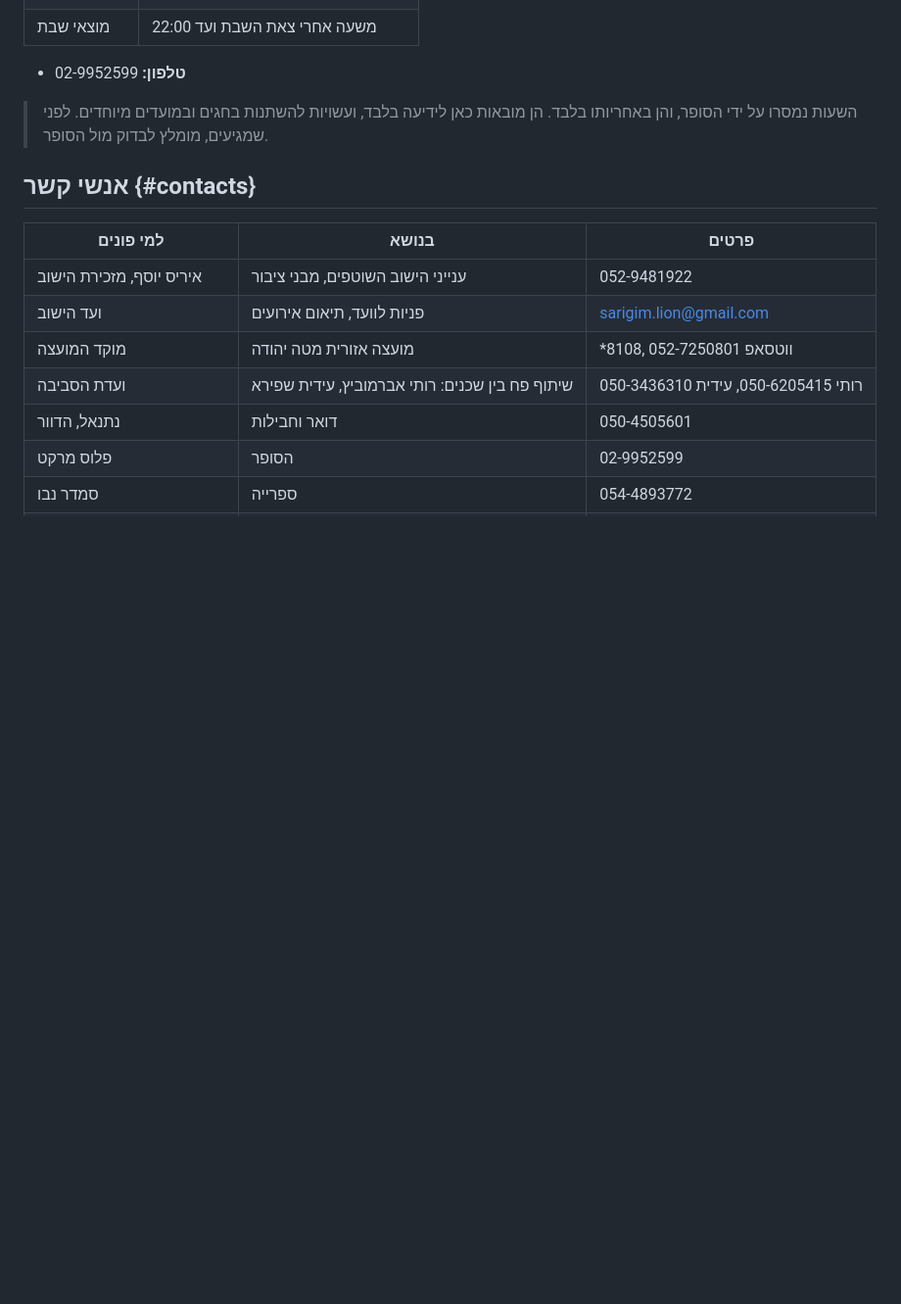
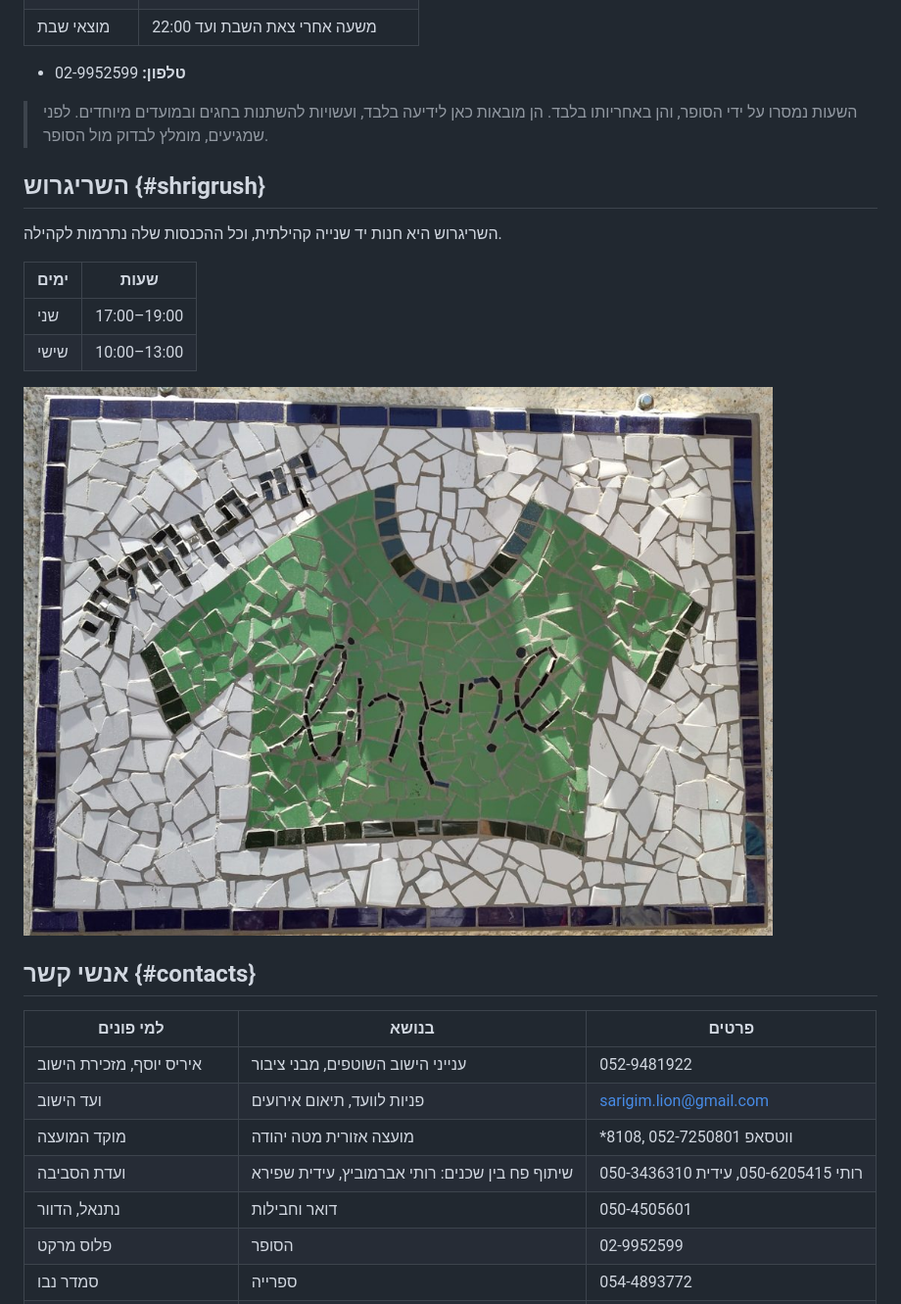
Before and after one commit to SrigimDovrut/srigim-info, a Markdown page: content.md, the part around the change. Shown at 98% size. Drawn GitHub-style; pictures changed too: docs/shrigrush-sign.jpg (added); blank space fills up the shorter version.

Commit message:
קטגוריה חדשה: השריגרוש, עם שעות פתיחה
Co-Authored-By: Claude Opus 5.5 <noreply@anthropic.com>
Claude-Session: https://claude.ai/code/session_01854d2AuuKZxnyBMSo3Tpxc

```diff
--- a/content.md
+++ b/content.md
@@ -301,6 +301,17 @@
 
 > השעות נמסרו על ידי הסופר, והן באחריותו בלבד. הן מובאות כאן לידיעה בלבד, ועשויות להשתנות בחגים ובמועדים מיוחדים. לפני שמגיעים, מומלץ לבדוק מול הסופר.
 
+## השריגרוש {#shrigrush}
+
+השריגרוש היא חנות יד שנייה קהילתית, וכל ההכנסות שלה נתרמות לקהילה.
+
+| ימים | שעות |
+| --- | --- |
+| שני | 17:00–19:00 |
+| שישי | 10:00–13:00 |
+
+![שלט הפסיפס של השריגרוש](docs/shrigrush-sign.jpg)
+
 ## אנשי קשר {#contacts}
 
 <!-- כל שורה בטבלה הופכת לכרטיס עם כפתורי חיוג. בעמודת "פרטים" אפשר כמה מספרים, מופרדים בפסיק. -->
```
Also changed, not shown: 1 other file.
